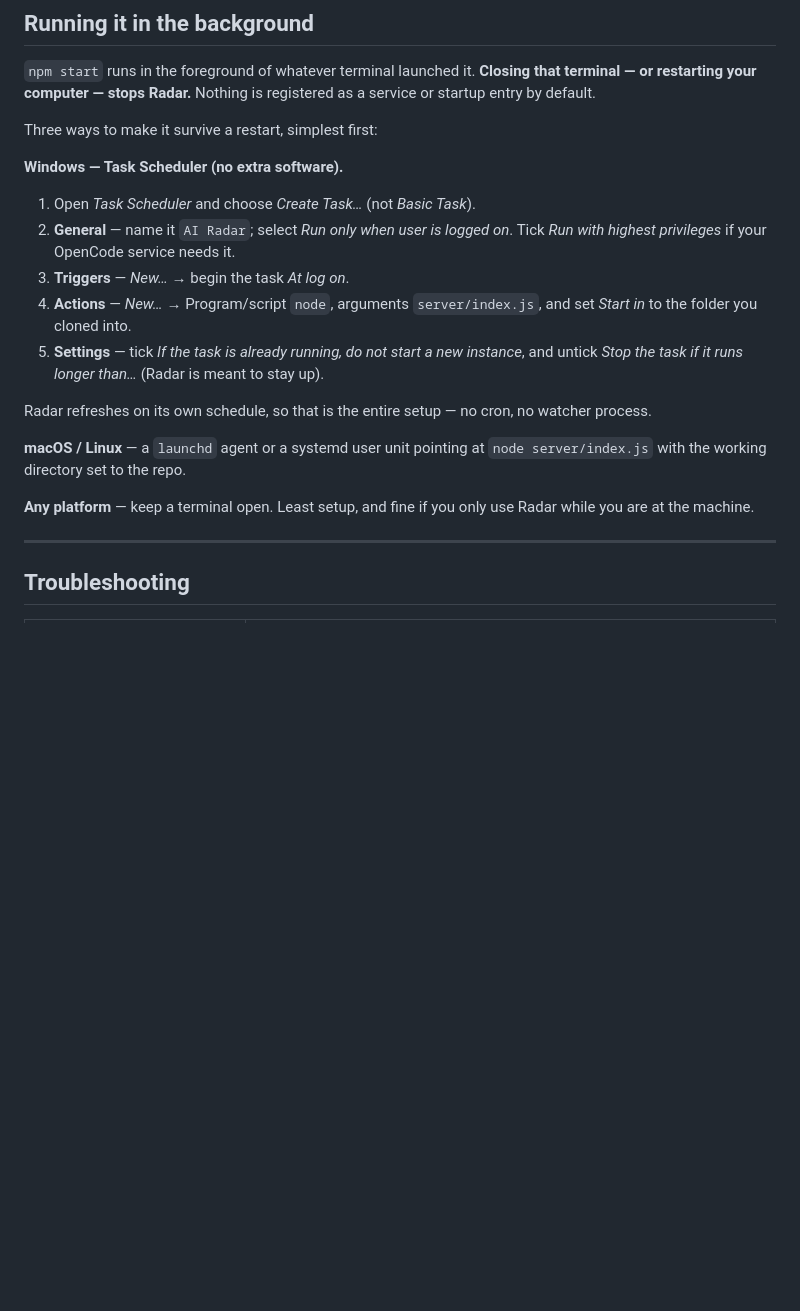
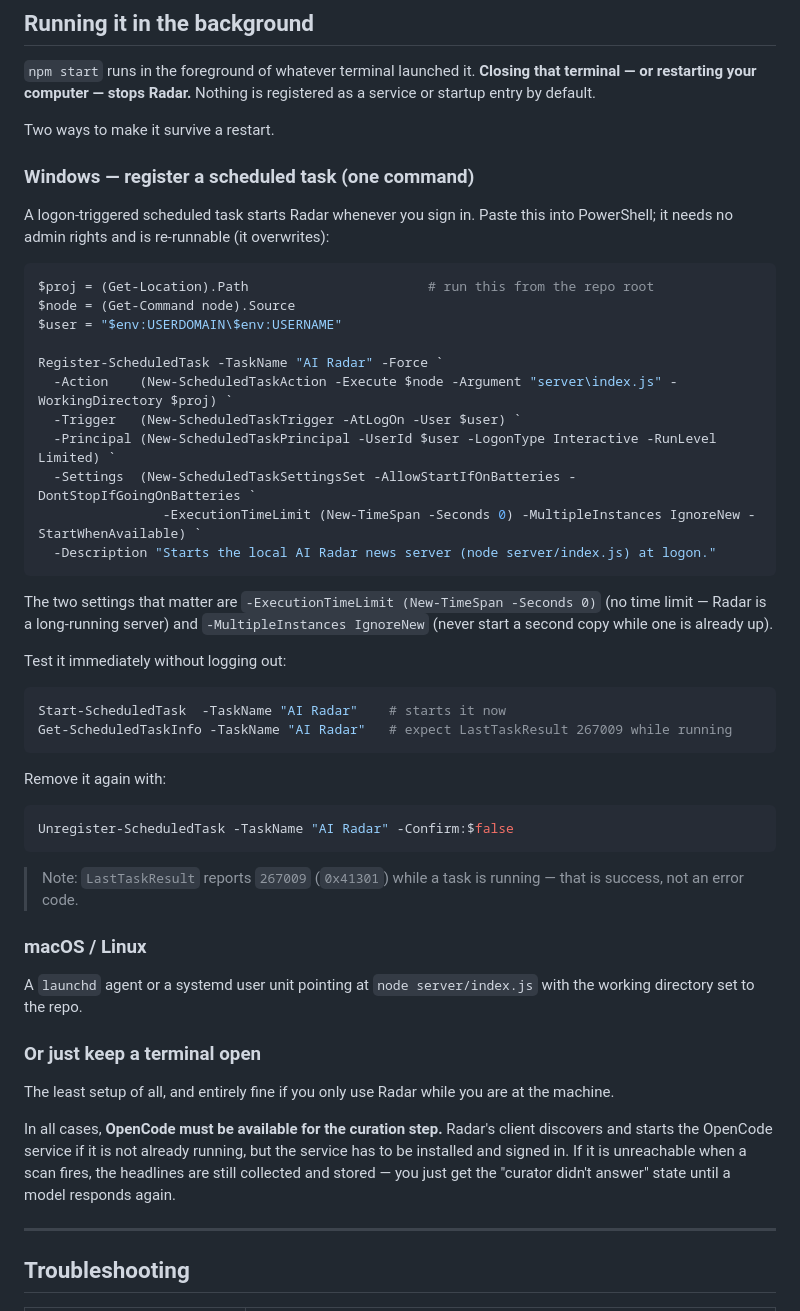
Before and after one commit to mirza7860/news-radar, a Markdown page: README.md, the part around the change. Rendered like a GitHub page; blank space fills up the shorter version.

Commit message:
docs: register the startup task with PowerShell instead of GUI steps

````diff
--- a/README.md
+++ b/README.md
@@ -113,28 +113,62 @@ npm run verify-sources   # probe all 36 feeds and report which ones work
 that terminal — or restarting your computer — stops Radar.** Nothing is
 registered as a service or startup entry by default.
 
-Three ways to make it survive a restart, simplest first:
+Two ways to make it survive a restart.
 
-**Windows — Task Scheduler (no extra software).**
+### Windows — register a scheduled task (one command)
 
-1. Open *Task Scheduler* and choose *Create Task…* (not *Basic Task*).
-2. **General** — name it `AI Radar`; select *Run only when user is logged on*.
-   Tick *Run with highest privileges* if your OpenCode service needs it.
-3. **Triggers** — *New…* → begin the task *At log on*.
-4. **Actions** — *New…* → Program/script `node`, arguments `server/index.js`,
-   and set *Start in* to the folder you cloned into.
-5. **Settings** — tick *If the task is already running, do not start a new
-   instance*, and untick *Stop the task if it runs longer than…* (Radar is meant
-   to stay up).
+A logon-triggered scheduled task starts Radar whenever you sign in. Paste this
+into PowerShell; it needs no admin rights and is re-runnable (it overwrites):
 
-Radar refreshes on its own schedule, so that is the entire setup — no cron, no
-watcher process.
+```powershell
+$proj = (Get-Location).Path                       # run this from the repo root
+$node = (Get-Command node).Source
+$user = "$env:USERDOMAIN\$env:USERNAME"
 
-**macOS / Linux** — a `launchd` agent or a systemd user unit pointing at
-`node server/index.js` with the working directory set to the repo.
+Register-ScheduledTask -TaskName "AI Radar" -Force `
+  -Action    (New-ScheduledTaskAction -Execute $node -Argument "server\index.js" -WorkingDirectory $proj) `
+  -Trigger   (New-ScheduledTaskTrigger -AtLogOn -User $user) `
+  -Principal (New-ScheduledTaskPrincipal -UserId $user -LogonType Interactive -RunLevel Limited) `
+  -Settings  (New-ScheduledTaskSettingsSet -AllowStartIfOnBatteries -DontStopIfGoingOnBatteries `
+                -ExecutionTimeLimit (New-TimeSpan -Seconds 0) -MultipleInstances IgnoreNew -StartWhenAvailable) `
+  -Description "Starts the local AI Radar news server (node server/index.js) at logon."
+```
 
-**Any platform** — keep a terminal open. Least setup, and fine if you only use
-Radar while you are at the machine.
+The two settings that matter are `-ExecutionTimeLimit (New-TimeSpan -Seconds 0)`
+(no time limit — Radar is a long-running server) and `-MultipleInstances
+IgnoreNew` (never start a second copy while one is already up).
+
+Test it immediately without logging out:
+
+```powershell
+Start-ScheduledTask  -TaskName "AI Radar"    # starts it now
+Get-ScheduledTaskInfo -TaskName "AI Radar"   # expect LastTaskResult 267009 while running
+```
+
+Remove it again with:
+
+```powershell
+Unregister-ScheduledTask -TaskName "AI Radar" -Confirm:$false
+```
+
+> Note: `LastTaskResult` reports `267009` (`0x41301`) while a task is running —
+> that is success, not an error code.
+
+### macOS / Linux
+
+A `launchd` agent or a systemd user unit pointing at `node server/index.js` with
+the working directory set to the repo.
+
+### Or just keep a terminal open
+
+The least setup of all, and entirely fine if you only use Radar while you are at
+the machine.
+
+In all cases, **OpenCode must be available for the curation step.** Radar's
+client discovers and starts the OpenCode service if it is not already running,
+but the service has to be installed and signed in. If it is unreachable when a
+scan fires, the headlines are still collected and stored — you just get the
+"curator didn't answer" state until a model responds again.
 
 ---
 
````
